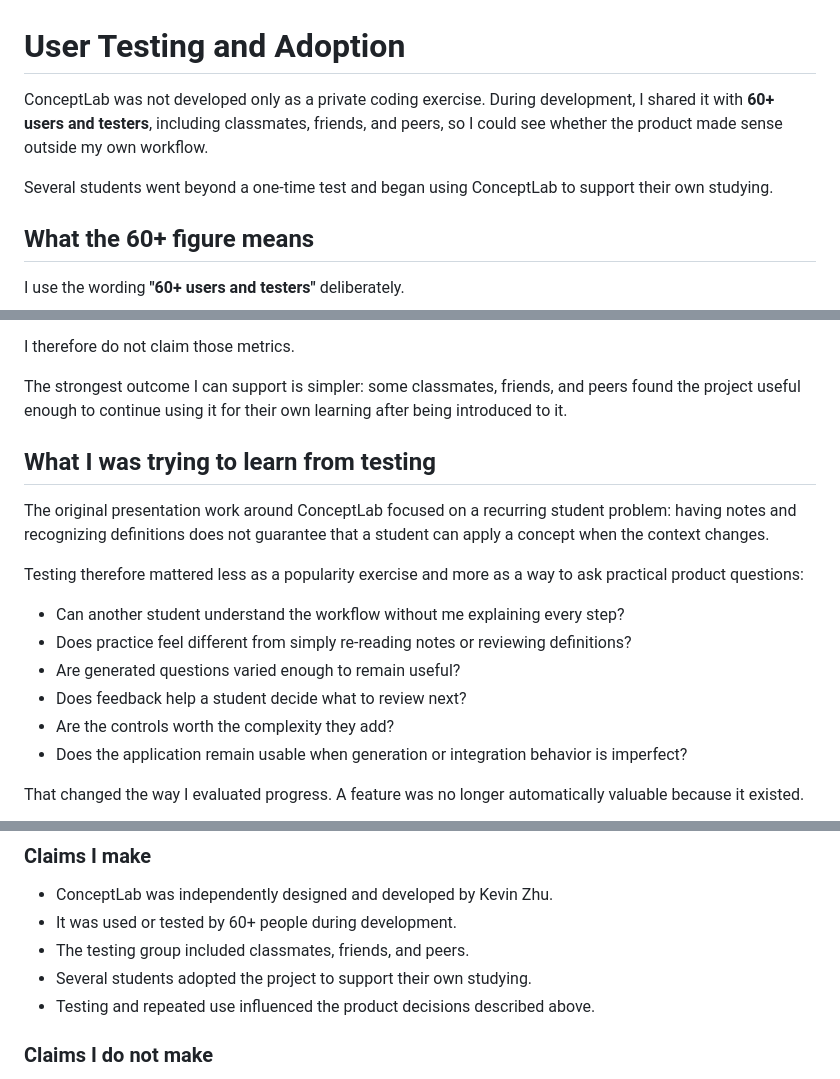
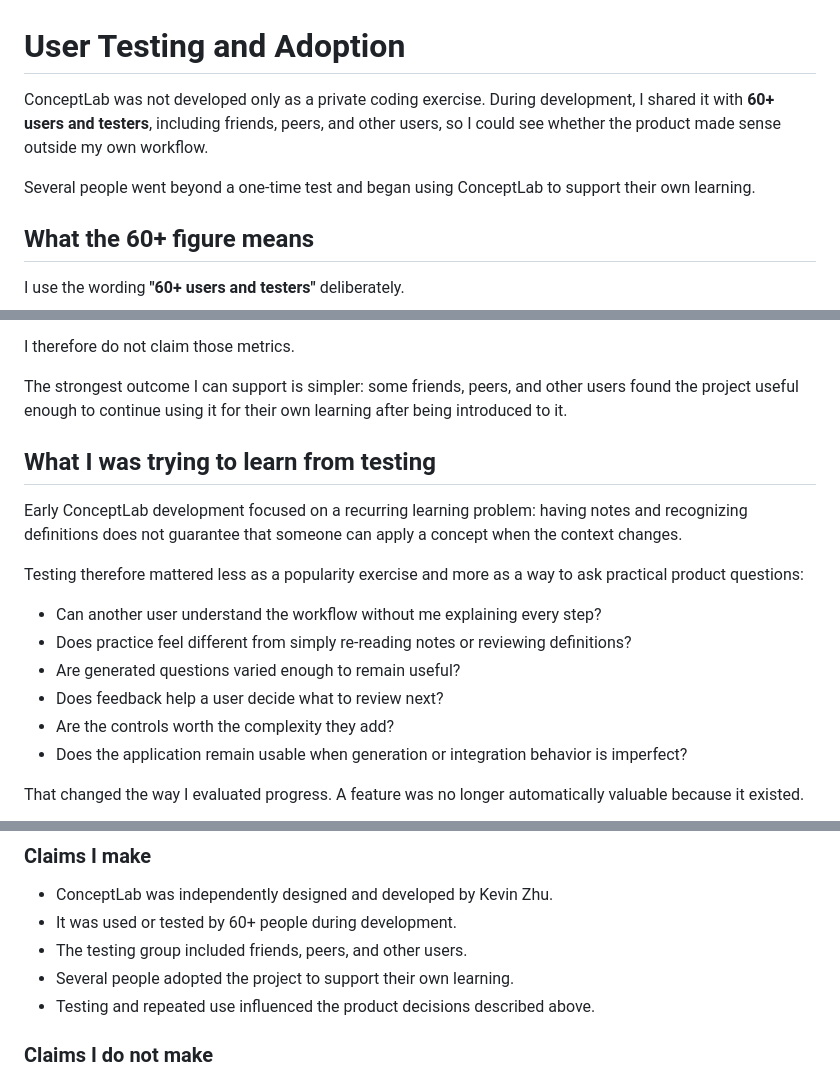
Before and after one commit to kzhu37/ConceptLab.Java-Portfolio, a Markdown page: docs/USER_TESTING.md, 3 parts joined by grey strips. GitHub-like rendering.

```diff
--- a/docs/USER_TESTING.md
+++ b/docs/USER_TESTING.md
@@ -1,8 +1,8 @@
 # User Testing and Adoption
 
-ConceptLab was not developed only as a private coding exercise. During development, I shared it with **60+ users and testers**, including classmates, friends, and peers, so I could see whether the product made sense outside my own workflow.
+ConceptLab was not developed only as a private coding exercise. During development, I shared it with **60+ users and testers**, including friends, peers, and other users, so I could see whether the product made sense outside my own workflow.
 
-Several students went beyond a one-time test and began using ConceptLab to support their own studying.
+Several people went beyond a one-time test and began using ConceptLab to support their own learning.
 
 ## What the 60+ figure means
 
@@ -20,18 +20,18 @@ ConceptLab did not include production telemetry that measured:
 
 I therefore do not claim those metrics.
 
-The strongest outcome I can support is simpler: some classmates, friends, and peers found the project useful enough to continue using it for their own learning after being introduced to it.
+The strongest outcome I can support is simpler: some friends, peers, and other users found the project useful enough to continue using it for their own learning after being introduced to it.
 
 ## What I was trying to learn from testing
 
-The original presentation work around ConceptLab focused on a recurring student problem: having notes and recognizing definitions does not guarantee that a student can apply a concept when the context changes.
+Early ConceptLab development focused on a recurring learning problem: having notes and recognizing definitions does not guarantee that someone can apply a concept when the context changes.
 
 Testing therefore mattered less as a popularity exercise and more as a way to ask practical product questions:
 
-- Can another student understand the workflow without me explaining every step?
+- Can another user understand the workflow without me explaining every step?
 - Does practice feel different from simply re-reading notes or reviewing definitions?
 - Are generated questions varied enough to remain useful?
-- Does feedback help a student decide what to review next?
+- Does feedback help a user decide what to review next?
 - Are the controls worth the complexity they add?
 - Does the application remain usable when generation or integration behavior is imperfect?
 
@@ -57,8 +57,8 @@ These changes are more important to the portfolio than the raw tester count beca
 
 - ConceptLab was independently designed and developed by Kevin Zhu.
 - It was used or tested by 60+ people during development.
-- The testing group included classmates, friends, and peers.
-- Several students adopted the project to support their own studying.
+- The testing group included friends, peers, and other users.
+- Several people adopted the project to support their own learning.
 - Testing and repeated use influenced the product decisions described above.
 
 ### Claims I do not make
```
Also changed, not shown: other parts of docs/USER_TESTING.md (+1 -1 lines), README.md (+8 -14 lines), ConceptLabLogo.jpg (added), docs/media/answer-feedback.png.
